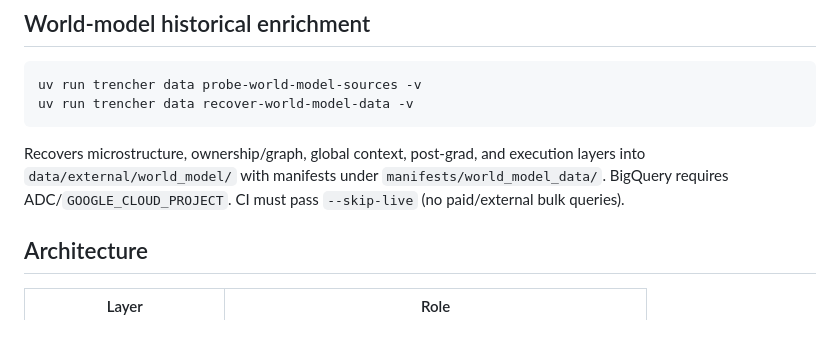
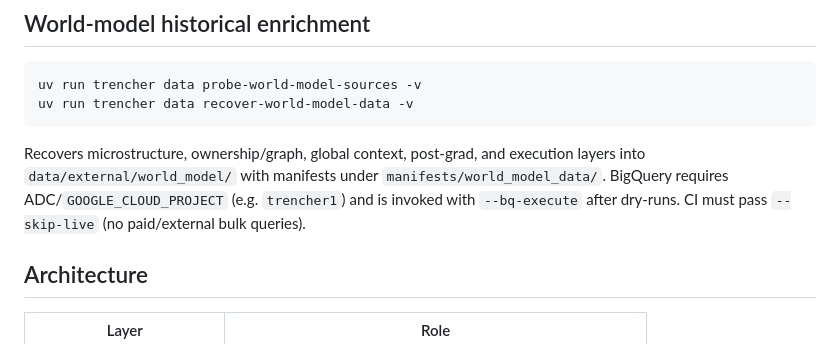
Before and after one commit to heyronith/trencher, a Markdown page: README.md, the part around the change. GitHub-like rendering.

Commit message:
Document BigQuery --bq-execute usage in the README.
Co-authored-by: Cursor <cursoragent@cursor.com>

```diff
--- a/README.md
+++ b/README.md
@@ -83,7 +83,8 @@ uv run trencher data recover-world-model-data -v
 
 Recovers microstructure, ownership/graph, global context, post-grad, and execution
 layers into `data/external/world_model/` with manifests under
-`manifests/world_model_data/`. BigQuery requires ADC/`GOOGLE_CLOUD_PROJECT`.
+`manifests/world_model_data/`. BigQuery requires ADC/`GOOGLE_CLOUD_PROJECT`
+(e.g. `trencher1`) and is invoked with `--bq-execute` after dry-runs.
 CI must pass `--skip-live` (no paid/external bulk queries).
 
 ## Architecture
```
